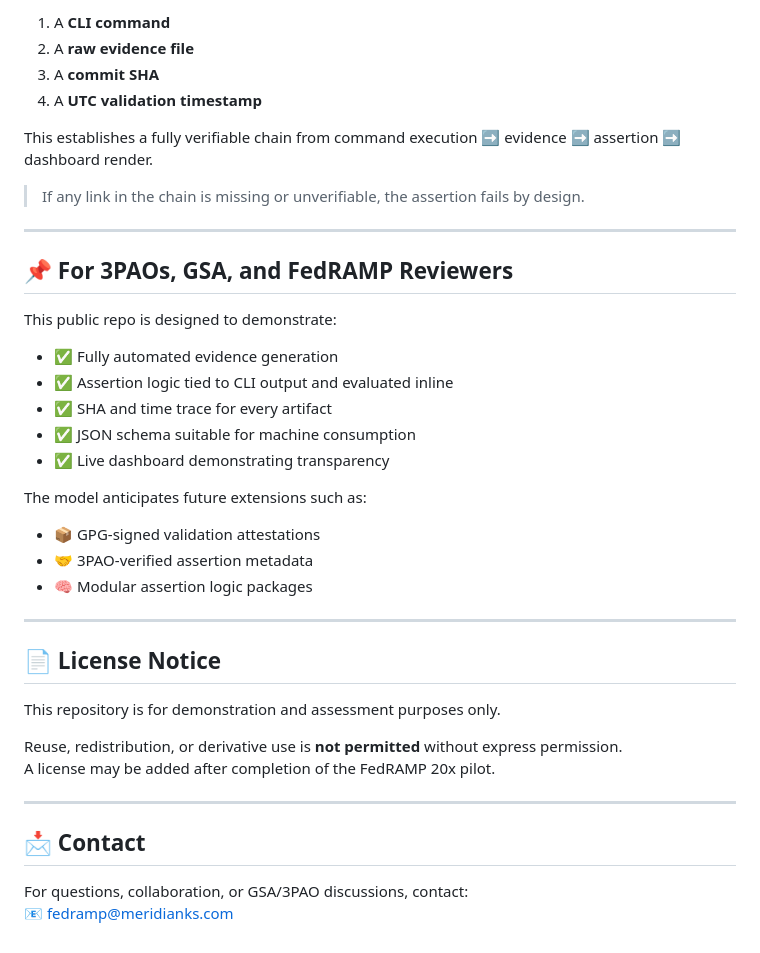
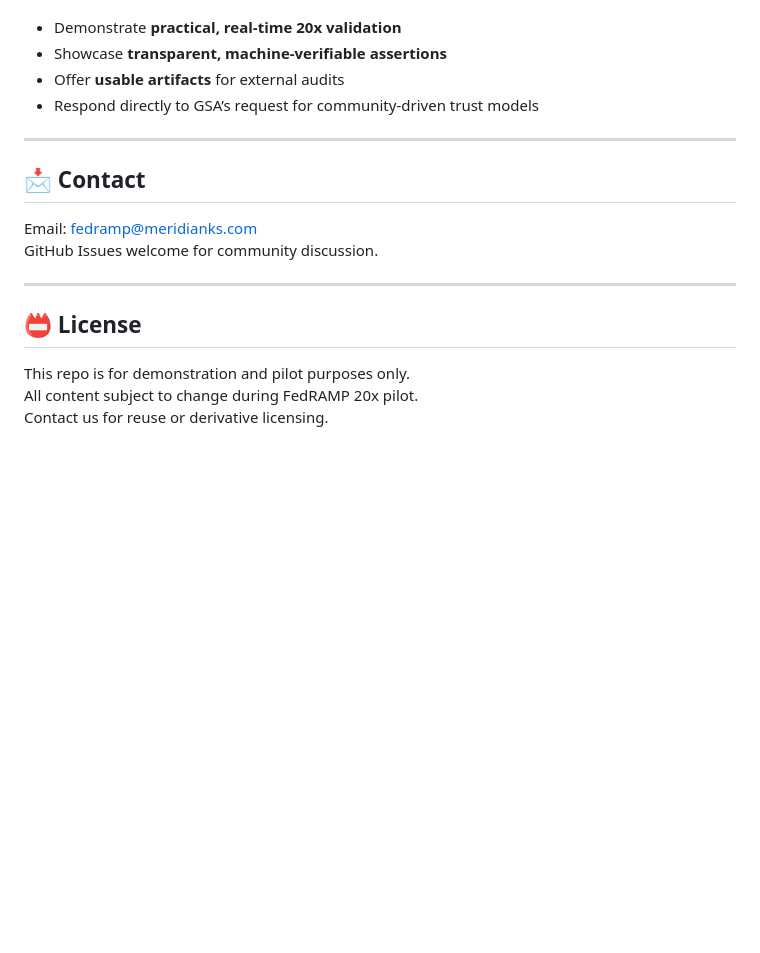
Before and after one commit to Meridian-Knowledge-Solutions/fedramp_20x_public_submission_live, a Markdown page: README.md, the part around one of its changes. GitHub-like rendering; blank space fills up the shorter version.

```diff
--- a/README.md
+++ b/README.md
@@ -147,43 +141,20 @@ Every assertion ties back to:
 
-1. A **CLI command**
-2. A **raw evidence file**
-3. A **commit SHA**
-4. A **UTC validation timestamp**
-
-This establishes a fully verifiable chain from command execution ➡️ evidence ➡️ assertion ➡️ dashboard render.
-
-> If any link in the chain is missing or unverifiable, the assertion fails by design.
-
----
-
-## 📌 For 3PAOs, GSA, and FedRAMP Reviewers
-
-This public repo is designed to demonstrate:
-
-- ✅ Fully automated evidence generation
-- ✅ Assertion logic tied to CLI output and evaluated inline
-- ✅ SHA and time trace for every artifact
-- ✅ JSON schema suitable for machine consumption
-- ✅ Live dashboard demonstrating transparency
-
-The model anticipates future extensions such as:
-
-- 📦 GPG-signed validation attestations
-- 🤝 3PAO-verified assertion metadata
-- 🧠 Modular assertion logic packages
-
----
-
-## 📄 License Notice
-
-This repository is for demonstration and assessment purposes only.
-
-Reuse, redistribution, or derivative use is **not permitted** without express permission.
-A license may be added after completion of the FedRAMP 20x pilot.
+- Demonstrate **practical, real-time 20x validation**
+- Showcase **transparent, machine-verifiable assertions**
+- Offer **usable artifacts** for external audits
+- Respond directly to GSA’s request for community-driven trust models
 
 ---
 
 ## 📩 Contact
 
-For questions, collaboration, or GSA/3PAO discussions, contact:
-📧 [fedramp@meridianks.com](mailto:fedramp@meridianks.com)
+Email: [fedramp@meridianks.com](mailto:fedramp@meridianks.com)
+GitHub Issues welcome for community discussion.
+
+---
+
+## 📛 License
+
+This repo is for demonstration and pilot purposes only.
+All content subject to change during FedRAMP 20x pilot.
+Contact us for reuse or derivative licensing.
```
Also changed, not shown: other parts of README.md (+73 -79 lines).
